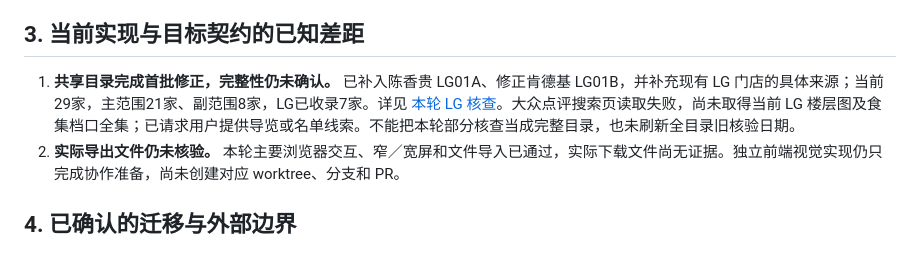
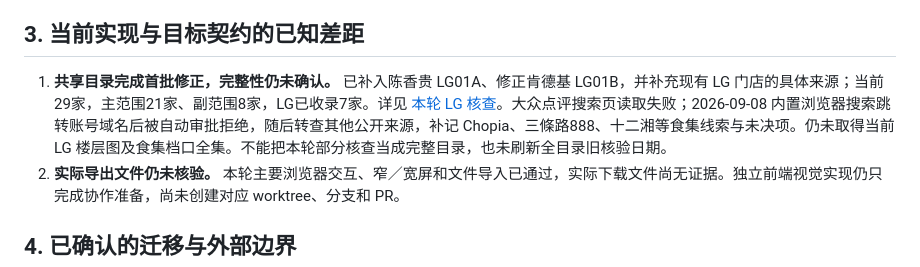
Before and after one commit to dren-wuya/lunch-picker, a Markdown page: HANDOFF.md, the part around the change. GitHub-like rendering.

```diff
--- a/HANDOFF.md
+++ b/HANDOFF.md
@@ -33,7 +33,7 @@
 
 ## 3. 当前实现与目标契约的已知差距
 
-1. **共享目录完成首批修正，完整性仍未确认。** 已补入陈香贵 LG01A、修正肯德基 LG01B，并补充现有 LG 门店的具体来源；当前29家，主范围21家、副范围8家，LG已收录7家。详见 [本轮 LG 核查](data/lg-review-2026-09-07.md)。大众点评搜索页读取失败，尚未取得当前 LG 楼层图及食集档口全集；已请求用户提供导览或名单线索。不能把本轮部分核查当成完整目录，也未刷新全目录旧核验日期。
+1. **共享目录完成首批修正，完整性仍未确认。** 已补入陈香贵 LG01A、修正肯德基 LG01B，并补充现有 LG 门店的具体来源；当前29家，主范围21家、副范围8家，LG已收录7家。详见 [本轮 LG 核查](data/lg-review-2026-09-07.md)。大众点评搜索页读取失败；2026-09-08 内置浏览器搜索跳转账号域名后被自动审批拒绝，随后转查其他公开来源，补记 Chopia、三條路888、十二湘等食集线索与未决项。仍未取得当前 LG 楼层图及食集档口全集。不能把本轮部分核查当成完整目录，也未刷新全目录旧核验日期。
 2. **实际导出文件仍未核验。** 本轮主要浏览器交互、窄／宽屏和文件导入已通过，实际下载文件尚无证据。独立前端视觉实现仍只完成协作准备，尚未创建对应 worktree、分支和 PR。
 
 ## 4. 已确认的迁移与外部边界
```
Also changed, not shown: data/lg-review-2026-09-07.md (+15 -1 lines).
